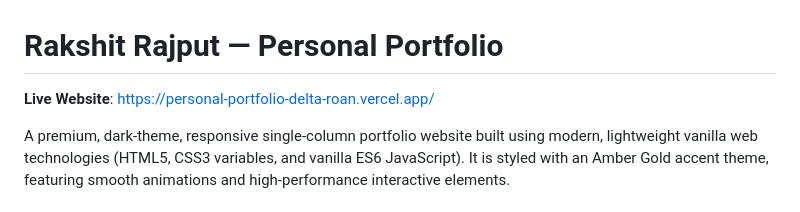
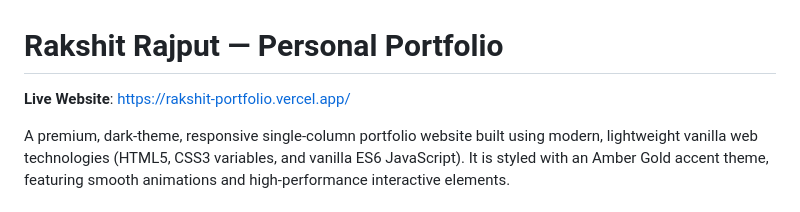
Before and after one commit to rrajput18/Personal_Portfolio, a Markdown page: README.md, the part around the change. GitHub-like rendering.

Commit message:
Update live website URL to rakshit-portfolio.vercel.app in README.md

```diff
--- a/README.md
+++ b/README.md
@@ -1,6 +1,6 @@
 # Rakshit Rajput — Personal Portfolio
 
-**Live Website**: [https://personal-portfolio-delta-roan.vercel.app/](https://personal-portfolio-delta-roan.vercel.app/)
+**Live Website**: [https://rakshit-portfolio.vercel.app/](https://rakshit-portfolio.vercel.app/)
 
 A premium, dark-theme, responsive single-column portfolio website built using modern, lightweight vanilla web technologies (HTML5, CSS3 variables, and vanilla ES6 JavaScript). It is styled with an Amber Gold accent theme, featuring smooth animations and high-performance interactive elements.
 
```
